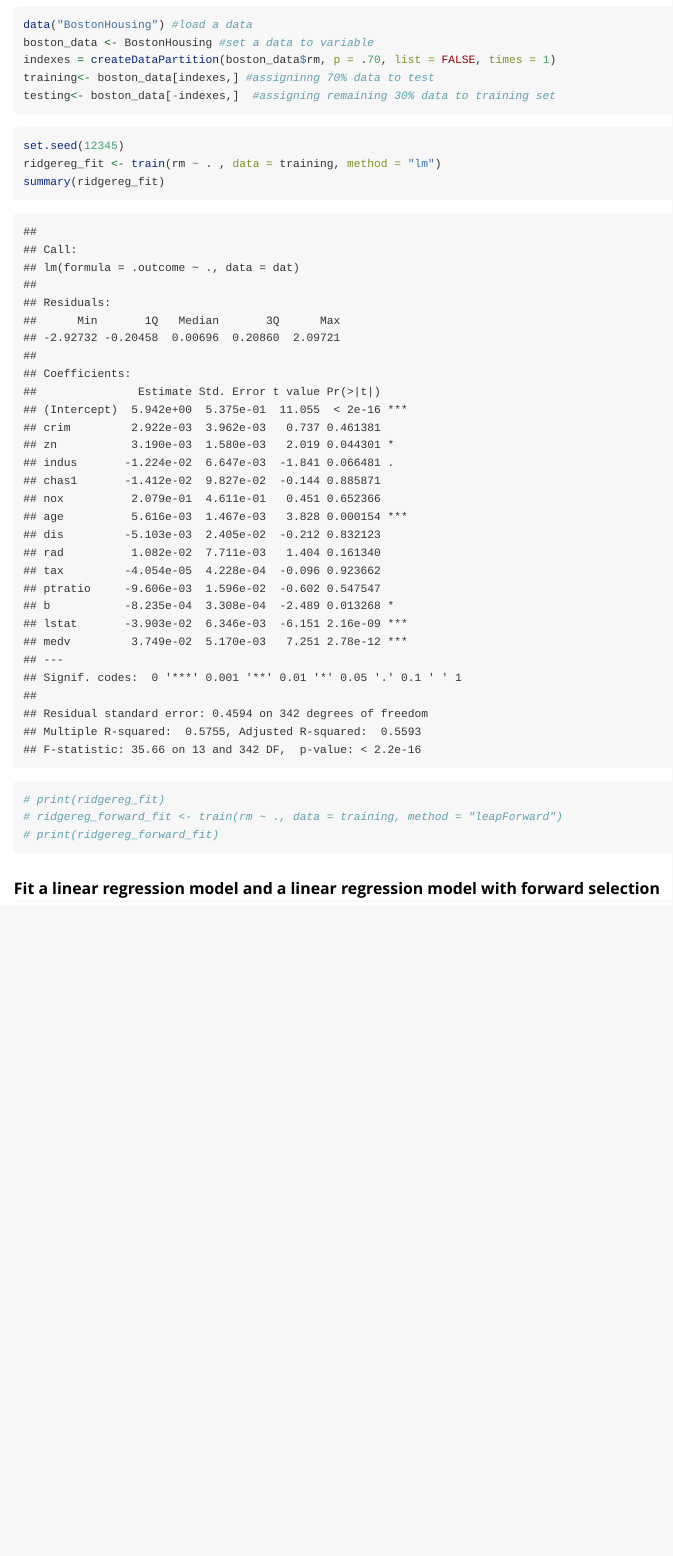
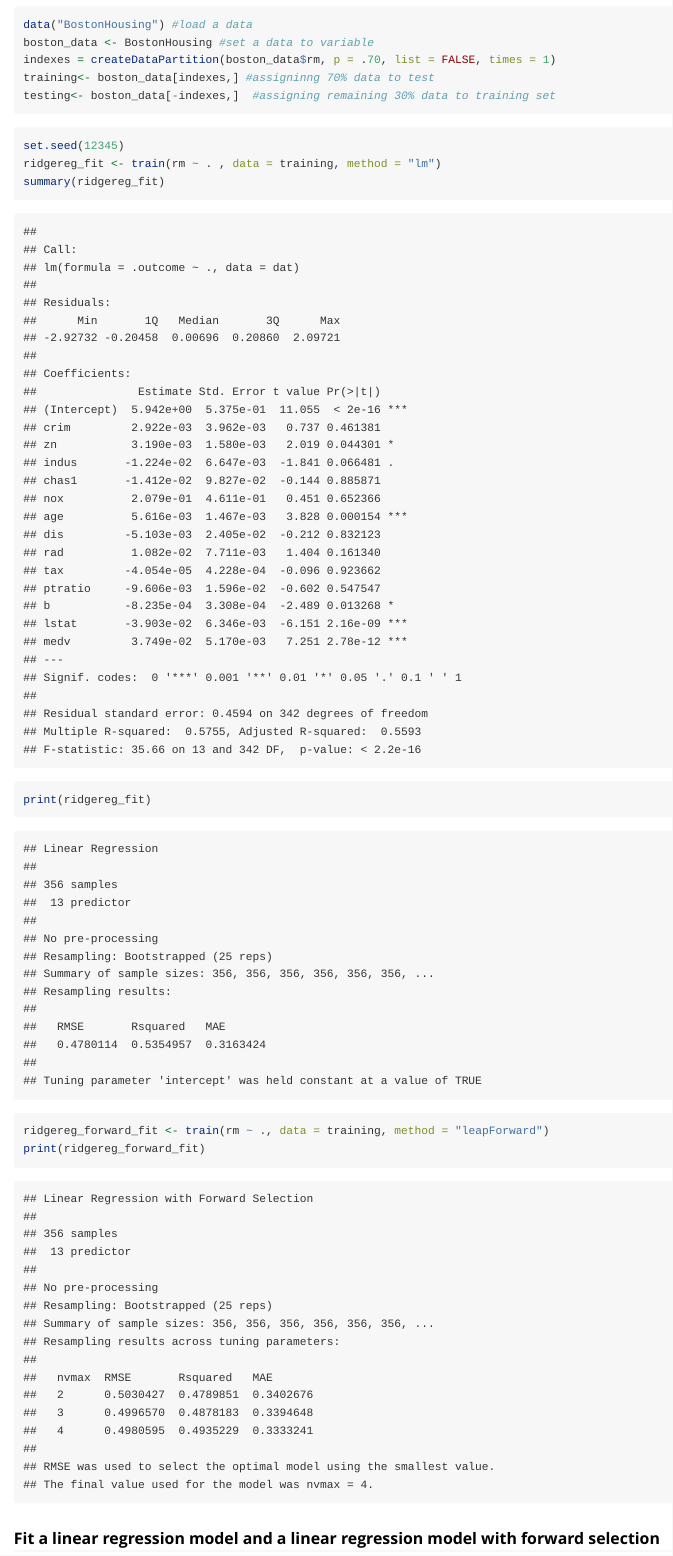
Before and after one commit to 5uriya/RCourse-lab7, an R Markdown document (vignettes/ridgereg.Rmd): the page in a window 1100 px wide, from 890 px down. Rendered offline with R 4.5, knitr and Pandoc, with nearby package versions; code that draws random numbers runs with fixed seeds of ours.

Commit message:
uncomment complete code

````diff
--- a/vignettes/ridgereg.Rmd
+++ b/vignettes/ridgereg.Rmd
@@ -46,9 +46,9 @@ testing<- boston_data[-indexes,]  #assigning remaining 30% data to training set
 set.seed(12345)
 ridgereg_fit <- train(rm ~ . , data = training, method = "lm")
 summary(ridgereg_fit)
-# print(ridgereg_fit)
-# ridgereg_forward_fit <- train(rm ~ ., data = training, method = "leapForward")
-# print(ridgereg_forward_fit)
+print(ridgereg_fit)
+ridgereg_forward_fit <- train(rm ~ ., data = training, method = "leapForward")
+print(ridgereg_forward_fit)
 ```
 
 
````
Also changed, not shown: vignettes/ridgereg.R (+3 -3 lines), vignettes/ridgereg.html.
